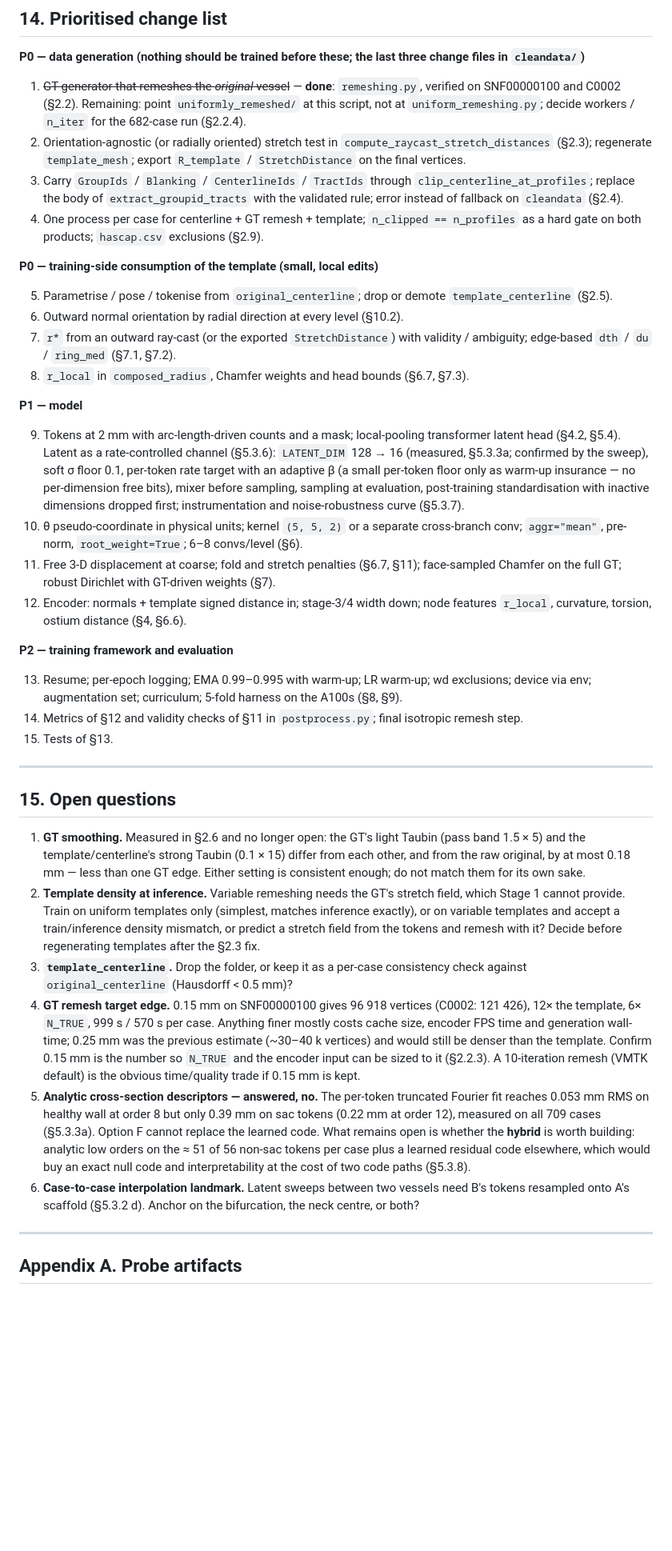
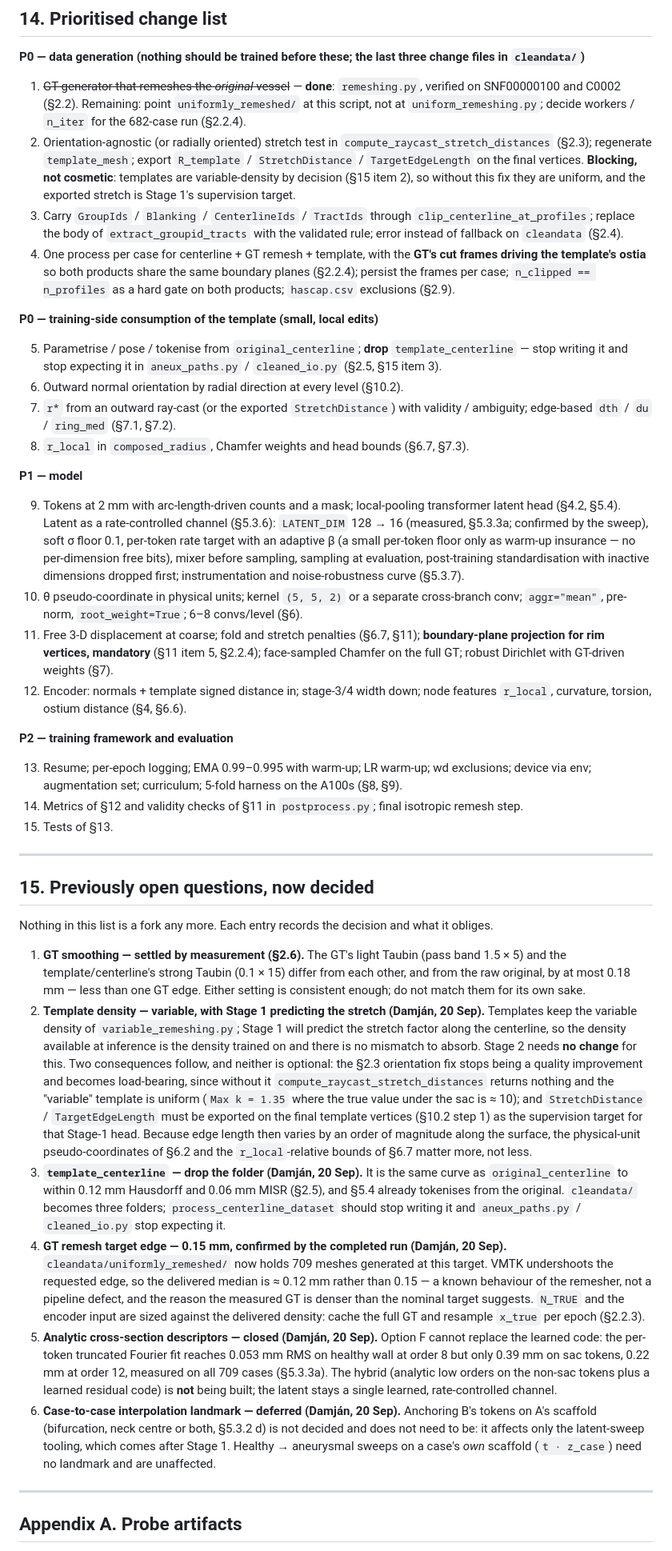
Before and after one commit to damjanmiklos/aneux, a Markdown page: 1test_encoder_decoder_only/STAGE2_REVIEW.md, the part around one of its changes. Shown at 80% size. Rendered like a GitHub page; blank space fills up the shorter version.

```diff
--- a/1test_encoder_decoder_only/STAGE2_REVIEW.md
+++ b/1test_encoder_decoder_only/STAGE2_REVIEW.md
@@ -937,13 +944,13 @@ Earlier scratch probes still relevant: `analyze_stage2_pipeline.py`, `scan_tract
 **P0 — data generation (nothing should be trained before these; the last three change files in `cleandata/`)**
 
 1. ~~GT generator that remeshes the *original* vessel~~ — **done**: `remeshing.py`, verified on SNF00000100 and C0002 (§2.2). Remaining: point `uniformly_remeshed/` at this script, not at `uniform_remeshing.py`; decide workers / `n_iter` for the 682-case run (§2.2.4).
-2. Orientation-agnostic (or radially oriented) stretch test in `compute_raycast_stretch_distances` (§2.3); regenerate `template_mesh`; export `R_template` / `StretchDistance` on the final vertices.
+2. Orientation-agnostic (or radially oriented) stretch test in `compute_raycast_stretch_distances` (§2.3); regenerate `template_mesh`; export `R_template` / `StretchDistance` / `TargetEdgeLength` on the final vertices. **Blocking, not cosmetic**: templates are variable-density by decision (§15 item 2), so without this fix they are uniform, and the exported stretch is Stage 1's supervision target.
 3. Carry `GroupIds` / `Blanking` / `CenterlineIds` / `TractIds` through `clip_centerline_at_profiles`; replace the body of `extract_groupid_tracts` with the validated rule; error instead of fallback on `cleandata` (§2.4).
-4. One process per case for centerline + GT remesh + template; `n_clipped == n_profiles` as a hard gate on both products; `hascap.csv` exclusions (§2.9).
+4. One process per case for centerline + GT remesh + template, with the **GT's cut frames driving the template's ostia** so both products share the same boundary planes (§2.2.4); persist the frames per case; `n_clipped == n_profiles` as a hard gate on both products; `hascap.csv` exclusions (§2.9).
 
 **P0 — training-side consumption of the template (small, local edits)**
 
-5. Parametrise / pose / tokenise from `original_centerline`; drop or demote `template_centerline` (§2.5).
+5. Parametrise / pose / tokenise from `original_centerline`; **drop** `template_centerline` — stop writing it and stop expecting it in `aneux_paths.py` / `cleaned_io.py` (§2.5, §15 item 3).
 6. Outward normal orientation by radial direction at every level (§10.2).
 7. `r*` from an outward ray-cast (or the exported `StretchDistance`) with validity / ambiguity; edge-based `dth` / `du` / `ring_med` (§7.1, §7.2).
 8. `r_local` in `composed_radius`, Chamfer weights and head bounds (§6.7, §7.3).
@@ -952,7 +959,7 @@ Earlier scratch probes still relevant: `analyze_stage2_pipeline.py`, `scan_tract
 
 9. Tokens at 2 mm with arc-length-driven counts and a mask; local-pooling transformer latent head (§4.2, §5.4). Latent as a rate-controlled channel (§5.3.6): `LATENT_DIM` 128 → 16 (measured, §5.3.3a; confirmed by the sweep), soft σ floor 0.1, per-token rate target with an adaptive β (a small per-token floor only as warm-up insurance — no per-dimension free bits), mixer before sampling, sampling at evaluation, post-training standardisation with inactive dimensions dropped first; instrumentation and noise-robustness curve (§5.3.7).
 10. θ pseudo-coordinate in physical units; kernel `(5, 5, 2)` or a separate cross-branch conv; `aggr="mean"`, pre-norm, `root_weight=True`; 6–8 convs/level (§6).
-11. Free 3-D displacement at coarse; fold and stretch penalties (§6.7, §11); face-sampled Chamfer on the full GT; robust Dirichlet with GT-driven weights (§7).
+11. Free 3-D displacement at coarse; fold and stretch penalties (§6.7, §11); **boundary-plane projection for rim vertices, mandatory** (§11 item 5, §2.2.4); face-sampled Chamfer on the full GT; robust Dirichlet with GT-driven weights (§7).
 12. Encoder: normals + template signed distance in; stage-3/4 width down; node features `r_local`, curvature, torsion, ostium distance (§4, §6.6).
 
 **P2 — training framework and evaluation**
@@ -963,14 +970,16 @@ Earlier scratch probes still relevant: `analyze_stage2_pipeline.py`, `scan_tract
 
 ---
 
-## 15. Open questions
+## 15. Previously open questions, now decided
 
-1. **GT smoothing.** Measured in §2.6 and no longer open: the GT's light Taubin (pass band 1.5 × 5) and the template/centerline's strong Taubin (0.1 × 15) differ from each other, and from the raw original, by at most 0.18 mm — less than one GT edge. Either setting is consistent enough; do not match them for its own sake.
-2. **Template density at inference.** Variable remeshing needs the GT's stretch field, which Stage 1 cannot provide. Train on uniform templates only (simplest, matches inference exactly), or on variable templates and accept a train/inference density mismatch, or predict a stretch field from the tokens and remesh with it? Decide before regenerating templates after the §2.3 fix.
-3. **`template_centerline`.** Drop the folder, or keep it as a per-case consistency check against `original_centerline` (Hausdorff < 0.5 mm)?
-4. **GT remesh target edge.** 0.15 mm on SNF00000100 gives 96 918 vertices (C0002: 121 426), 12× the template, 6× `N_TRUE`, 999 s / 570 s per case. Anything finer mostly costs cache size, encoder FPS time and generation wall-time; 0.25 mm was the previous estimate (~30–40 k vertices) and would still be denser than the template. Confirm 0.15 mm is the number so `N_TRUE` and the encoder input can be sized to it (§2.2.3). A 10-iteration remesh (VMTK default) is the obvious time/quality trade if 0.15 mm is kept.
-5. **Analytic cross-section descriptors — answered, no.** The per-token truncated Fourier fit reaches 0.053 mm RMS on healthy wall at order 8 but only 0.39 mm on sac tokens (0.22 mm at order 12), measured on all 709 cases (§5.3.3a). Option F cannot replace the learned code. What remains open is whether the **hybrid** is worth building: analytic low orders on the ≈ 51 of 56 non-sac tokens per case plus a learned residual code elsewhere, which would buy an exact null code and interpretability at the cost of two code paths (§5.3.8).
-6. **Case-to-case interpolation landmark.** Latent sweeps between two vessels need B's tokens resampled onto A's scaffold (§5.3.2 d). Anchor on the bifurcation, the neck centre, or both?
+Nothing in this list is a fork any more. Each entry records the decision and what it obliges.
+
+1. **GT smoothing — settled by measurement (§2.6).** The GT's light Taubin (pass band 1.5 × 5) and the template/centerline's strong Taubin (0.1 × 15) differ from each other, and from the raw original, by at most 0.18 mm — less than one GT edge. Either setting is consistent enough; do not match them for its own sake.
+2. **Template density — variable, with Stage 1 predicting the stretch (Damján, 20 Sep).** Templates keep the variable density of `variable_remeshing.py`; Stage 1 will predict the stretch factor along the centerline, so the density available at inference is the density trained on and there is no mismatch to absorb. Stage 2 needs **no change** for this. Two consequences follow, and neither is optional: the §2.3 orientation fix stops being a quality improvement and becomes load-bearing, since without it `compute_raycast_stretch_distances` returns nothing and the "variable" template is uniform (`Max k = 1.35` where the true value under the sac is ≈ 10); and `StretchDistance` / `TargetEdgeLength` must be exported on the final template vertices (§10.2 step 1) as the supervision target for that Stage-1 head. Because edge length then varies by an order of magnitude along the surface, the physical-unit pseudo-coordinates of §6.2 and the `r_local`-relative bounds of §6.7 matter more, not less.
+3. **`template_centerline` — drop the folder (Damján, 20 Sep).** It is the same curve as `original_centerline` to within 0.12 mm Hausdorff and 0.06 mm MISR (§2.5), and §5.4 already tokenises from the original. `cleandata/` becomes three folders; `process_centerline_dataset` should stop writing it and `aneux_paths.py` / `cleaned_io.py` stop expecting it.
+4. **GT remesh target edge — 0.15 mm, confirmed by the completed run (Damján, 20 Sep).** `cleandata/uniformly_remeshed/` now holds 709 meshes generated at this target. VMTK undershoots the requested edge, so the delivered median is ≈ 0.12 mm rather than 0.15 — a known behaviour of the remesher, not a pipeline defect, and the reason the measured GT is denser than the nominal target suggests. `N_TRUE` and the encoder input are sized against the delivered density: cache the full GT and resample `x_true` per epoch (§2.2.3).
+5. **Analytic cross-section descriptors — closed (Damján, 20 Sep).** Option F cannot replace the learned code: the per-token truncated Fourier fit reaches 0.053 mm RMS on healthy wall at order 8 but only 0.39 mm on sac tokens, 0.22 mm at order 12, measured on all 709 cases (§5.3.3a). The hybrid (analytic low orders on the non-sac tokens plus a learned residual code) is **not** being built; the latent stays a single learned, rate-controlled channel.
+6. **Case-to-case interpolation landmark — deferred (Damján, 20 Sep).** Anchoring B's tokens on A's scaffold (bifurcation, neck centre or both, §5.3.2 d) is not decided and does not need to be: it affects only the latent-sweep tooling, which comes after Stage 1. Healthy → aneurysmal sweeps on a case's *own* scaffold (`t · z_case`) need no landmark and are unaffected.
 
 ---
 
```
Also changed, not shown: other parts of 1test_encoder_decoder_only/STAGE2_REVIEW.md (+18 -11 lines).
